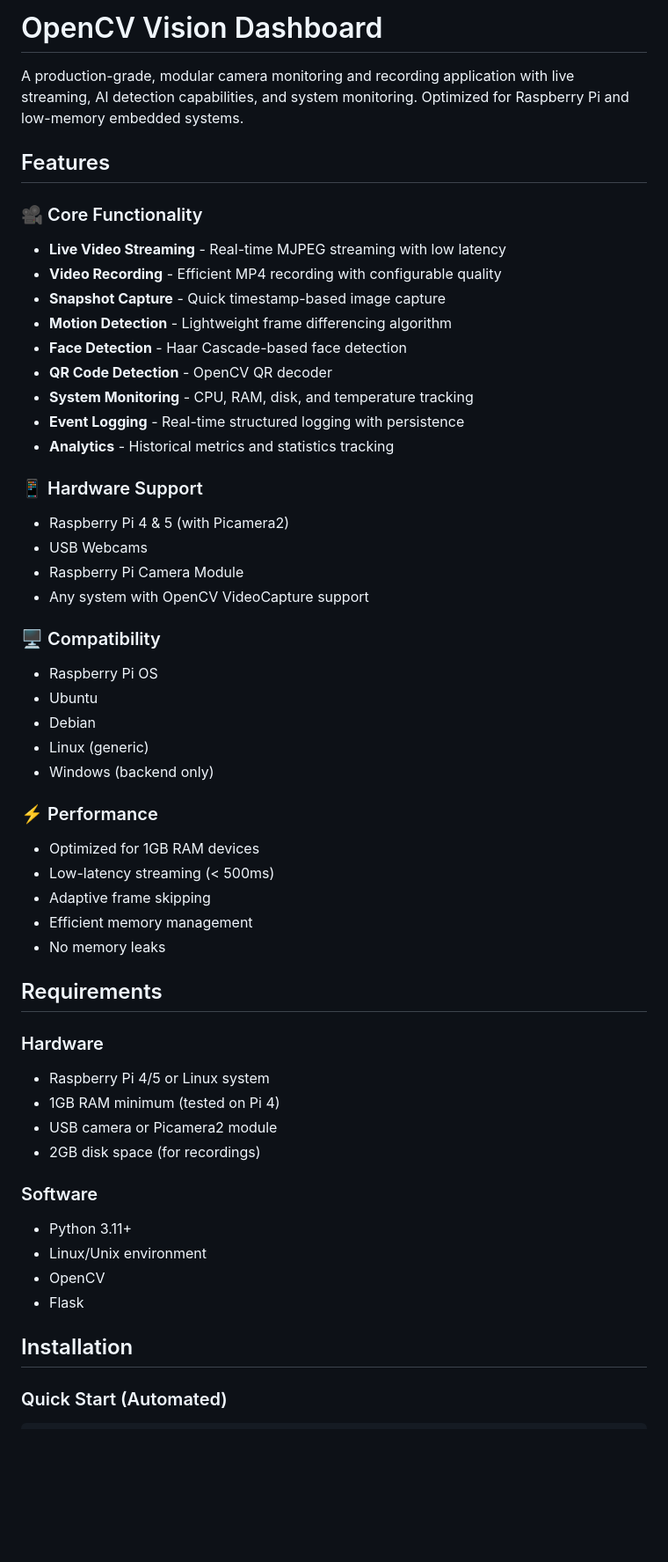
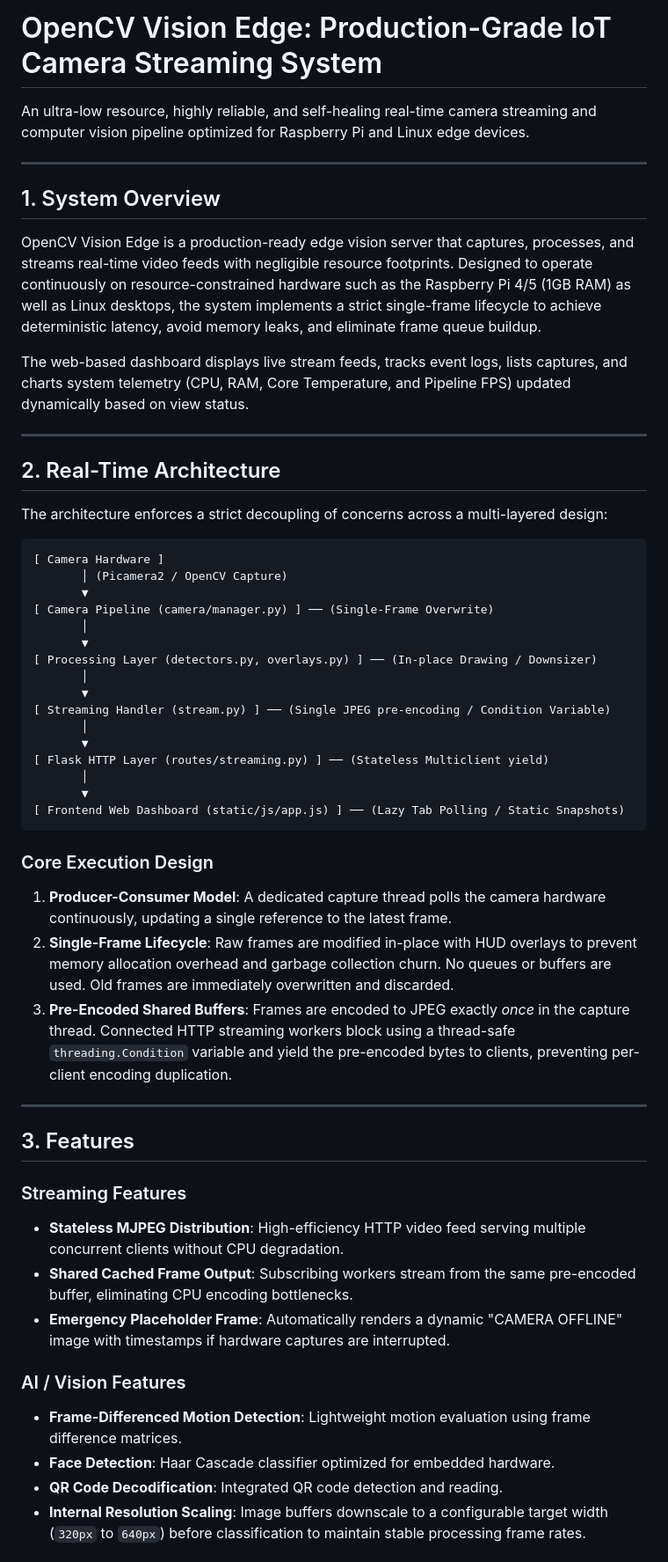
Before and after one commit to tusharcancodehere/CCTV_PI, a Markdown page: README.md, the part around one of its changes. Shown at 88% size. Drawn GitHub-style; blank space fills up the shorter version.

````diff
--- a/README.md
+++ b/README.md
@@ -1,54 +1,57 @@
-# OpenCV Vision Dashboard
+# OpenCV Vision Edge: Production-Grade IoT Camera Streaming System
 
-A production-grade, modular camera monitoring and recording application with live streaming, AI detection capabilities, and system monitoring. Optimized for Raspberry Pi and low-memory embedded systems.
+An ultra-low resource, highly reliable, and self-healing real-time camera streaming and computer vision pipeline optimized for Raspberry Pi and Linux edge devices.
 
-## Features
+---
 
-### 🎥 Core Functionality
-- **Live Video Streaming** - Real-time MJPEG streaming with low latency
-- **Video Recording** - Efficient MP4 recording with configurable quality
-- **Snapshot Capture** - Quick timestamp-based image capture
-- **Motion Detection** - Lightweight frame differencing algorithm
-- **Face Detection** - Haar Cascade-based face detection
-- **QR Code Detection** - OpenCV QR decoder
-- **System Monitoring** - CPU, RAM, disk, and temperature tracking
-- **Event Logging** - Real-time structured logging with persistence
-- **Analytics** - Historical metrics and statistics tracking
+## 1. System Overview
 
-### 📱 Hardware Support
-- Raspberry Pi 4 & 5 (with Picamera2)
-- USB Webcams
-- Raspberry Pi Camera Module
-- Any system with OpenCV VideoCapture support
+OpenCV Vision Edge is a production-ready edge vision server that captures, processes, and streams real-time video feeds with negligible resource footprints. Designed to operate continuously on resource-constrained hardware such as the Raspberry Pi 4/5 (1GB RAM) as well as Linux desktops, the system implements a strict single-frame lifecycle to achieve deterministic latency, avoid memory leaks, and eliminate frame queue buildup.
 
-### 🖥️ Compatibility
-- Raspberry Pi OS
-- Ubuntu
-- Debian
-- Linux (generic)
-- Windows (backend only)
+The web-based dashboard displays live stream feeds, tracks event logs, lists captures, and charts system telemetry (CPU, RAM, Core Temperature, and Pipeline FPS) updated dynamically based on view status.
 
-### ⚡ Performance
-- Optimized for 1GB RAM devices
-- Low-latency streaming (< 500ms)
-- Adaptive frame skipping
-- Efficient memory management
-- No memory leaks
+---
 
-## Requirements
+## 2. Real-Time Architecture
 
-### Hardware
-- Raspberry Pi 4/5 or Linux system
-- 1GB RAM minimum (tested on Pi 4)
-- USB camera or Picamera2 module
-- 2GB disk space (for recordings)
+The architecture enforces a strict decoupling of concerns across a multi-layered design:
 
-### Software
-- Python 3.11+
-- Linux/Unix environment
-- OpenCV
-- Flask
+```
+[ Camera Hardware ]
+       │ (Picamera2 / OpenCV Capture)
+       ▼
+[ Camera Pipeline (camera/manager.py) ] ── (Single-Frame Overwrite)
+       │
+       ▼
+[ Processing Layer (detectors.py, overlays.py) ] ── (In-place Drawing / Downsizer)
+       │
+       ▼
+[ Streaming Handler (stream.py) ] ── (Single JPEG pre-encoding / Condition Variable)
+       │
+       ▼
+[ Flask HTTP Layer (routes/streaming.py) ] ── (Stateless Multiclient yield)
+       │
+       ▼
+[ Frontend Web Dashboard (static/js/app.js) ] ── (Lazy Tab Polling / Static Snapshots)
+```
 
-## Installation
+### Core Execution Design
+1. **Producer-Consumer Model**: A dedicated capture thread polls the camera hardware continuously, updating a single reference to the latest frame.
+2. **Single-Frame Lifecycle**: Raw frames are modified in-place with HUD overlays to prevent memory allocation overhead and garbage collection churn. No queues or buffers are used. Old frames are immediately overwritten and discarded.
+3. **Pre-Encoded Shared Buffers**: Frames are encoded to JPEG exactly *once* in the capture thread. Connected HTTP streaming workers block using a thread-safe `threading.Condition` variable and yield the pre-encoded bytes to clients, preventing per-client encoding duplication.
 
-### Quick Start (Automated)
+---
+
+## 3. Features
+
+### Streaming Features
+* **Stateless MJPEG Distribution**: High-efficiency HTTP video feed serving multiple concurrent clients without CPU degradation.
+* **Shared Cached Frame Output**: Subscribing workers stream from the same pre-encoded buffer, eliminating CPU encoding bottlenecks.
+* **Emergency Placeholder Frame**: Automatically renders a dynamic "CAMERA OFFLINE" image with timestamps if hardware captures are interrupted.
+
+### AI / Vision Features
+* **Frame-Differenced Motion Detection**: Lightweight motion evaluation using frame difference matrices.
+* **Face Detection**: Haar Cascade classifier optimized for embedded hardware.
+* **QR Code Decodification**: Integrated QR code detection and reading.
+* **Internal Resolution Scaling**: Image buffers downscale to a configurable target width (`320px` to `640px`) before classification to maintain stable processing frame rates.
+
````
Also changed, not shown: other parts of README.md (+82 -338 lines).
